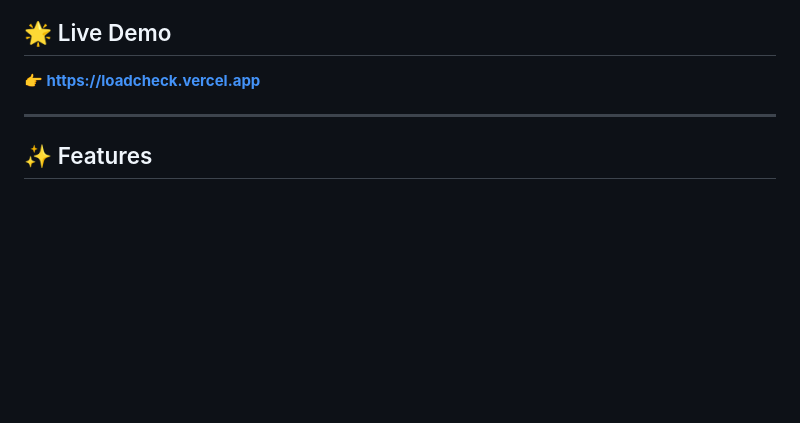
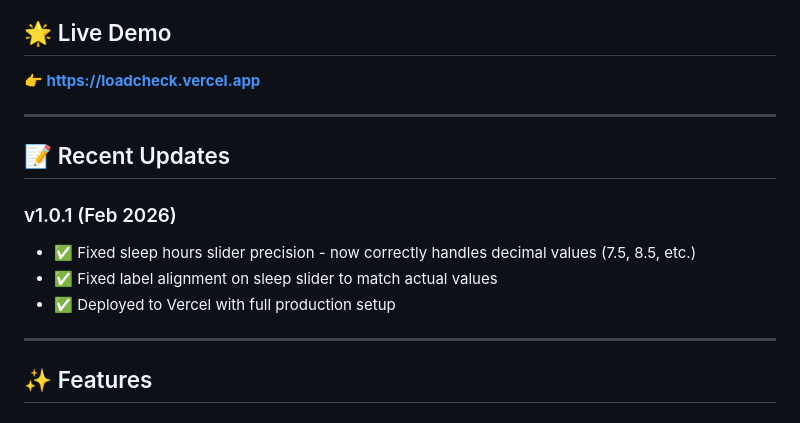
Before and after one commit to RishiSomanIsASomosa/loadcheck, a Markdown page: README.md, the part around the change. Rendered like a GitHub page; blank space fills up the shorter version.

Commit message:
docs: update README with v1.0.1 changes and Vercel deployment info

```diff
--- a/README.md
+++ b/README.md
@@ -24,6 +24,15 @@
 ## 🌟 Live Demo
 
 **👉 [https://loadcheck.vercel.app](https://loadcheck.vercel.app)**
+
+---
+
+## 📝 Recent Updates
+
+### v1.0.1 (Feb 2026)
+- ✅ Fixed sleep hours slider precision - now correctly handles decimal values (7.5, 8.5, etc.)
+- ✅ Fixed label alignment on sleep slider to match actual values
+- ✅ Deployed to Vercel with full production setup
 
 ---
 
```
